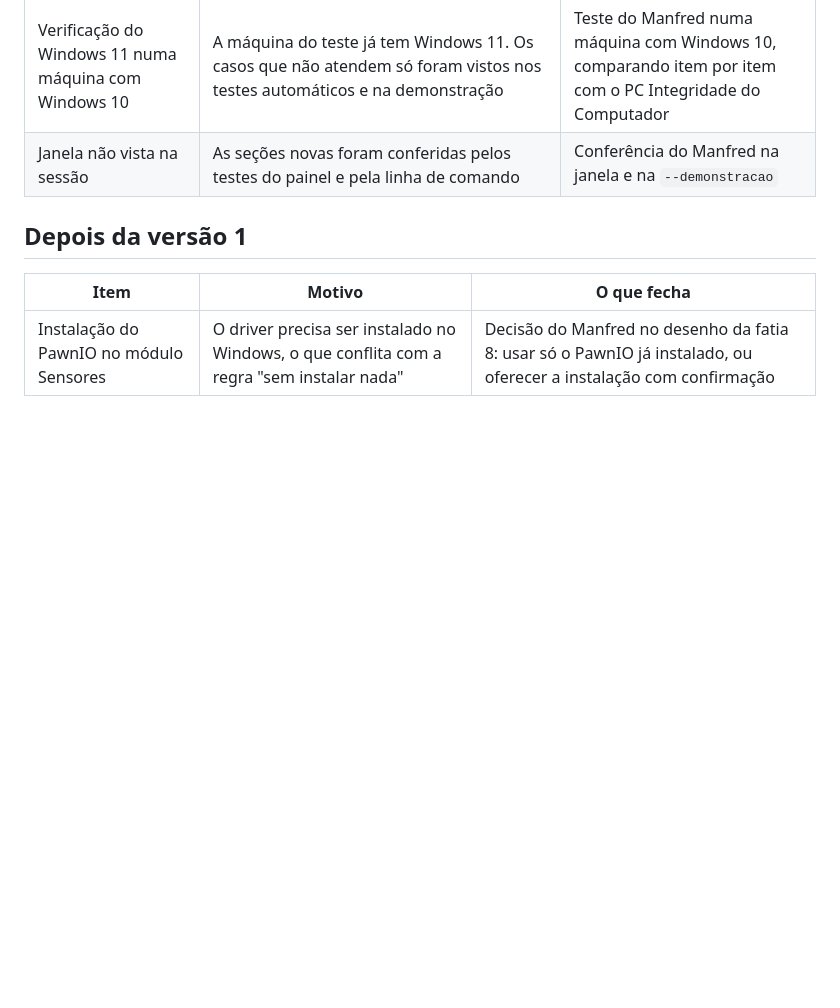
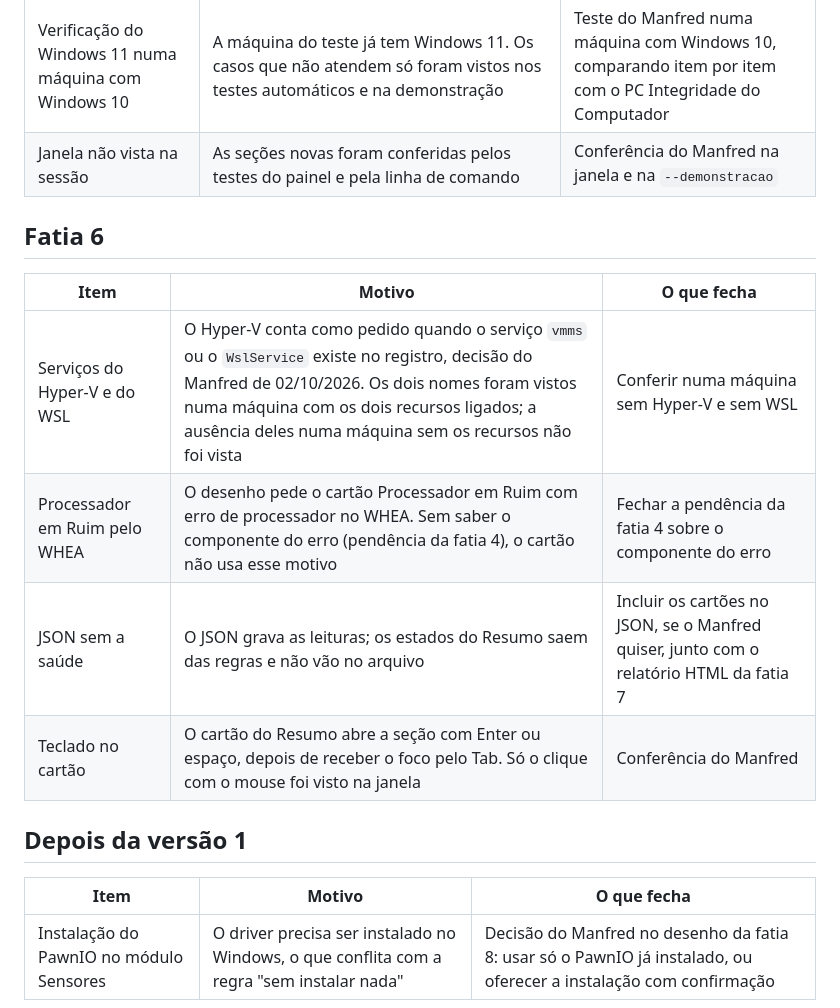
Before and after one commit to manfredjr/maphard, a Markdown page: docs/superpowers/pendencias.md, the part around the change. GitHub-like rendering; blank space fills up the shorter version.

```diff
--- a/docs/superpowers/pendencias.md
+++ b/docs/superpowers/pendencias.md
@@ -69,6 +69,15 @@ O que ficou de fora, com o motivo e o que fecha o item.
 | Verificação do Windows 11 numa máquina com Windows 10 | A máquina do teste já tem Windows 11. Os casos que não atendem só foram vistos nos testes automáticos e na demonstração | Teste do Manfred numa máquina com Windows 10, comparando item por item com o PC Integridade do Computador |
 | Janela não vista na sessão | As seções novas foram conferidas pelos testes do painel e pela linha de comando | Conferência do Manfred na janela e na `--demonstracao` |
 
+## Fatia 6
+
+| Item | Motivo | O que fecha |
+|---|---|---|
+| Serviços do Hyper-V e do WSL | O Hyper-V conta como pedido quando o serviço `vmms` ou o `WslService` existe no registro, decisão do Manfred de 02/10/2026. Os dois nomes foram vistos numa máquina com os dois recursos ligados; a ausência deles numa máquina sem os recursos não foi vista | Conferir numa máquina sem Hyper-V e sem WSL |
+| Processador em Ruim pelo WHEA | O desenho pede o cartão Processador em Ruim com erro de processador no WHEA. Sem saber o componente do erro (pendência da fatia 4), o cartão não usa esse motivo | Fechar a pendência da fatia 4 sobre o componente do erro |
+| JSON sem a saúde | O JSON grava as leituras; os estados do Resumo saem das regras e não vão no arquivo | Incluir os cartões no JSON, se o Manfred quiser, junto com o relatório HTML da fatia 7 |
+| Teclado no cartão | O cartão do Resumo abre a seção com Enter ou espaço, depois de receber o foco pelo Tab. Só o clique com o mouse foi visto na janela | Conferência do Manfred |
+
 ## Depois da versão 1
 
 | Item | Motivo | O que fecha |
```
Also changed, not shown: README.md (+3 -3 lines).
